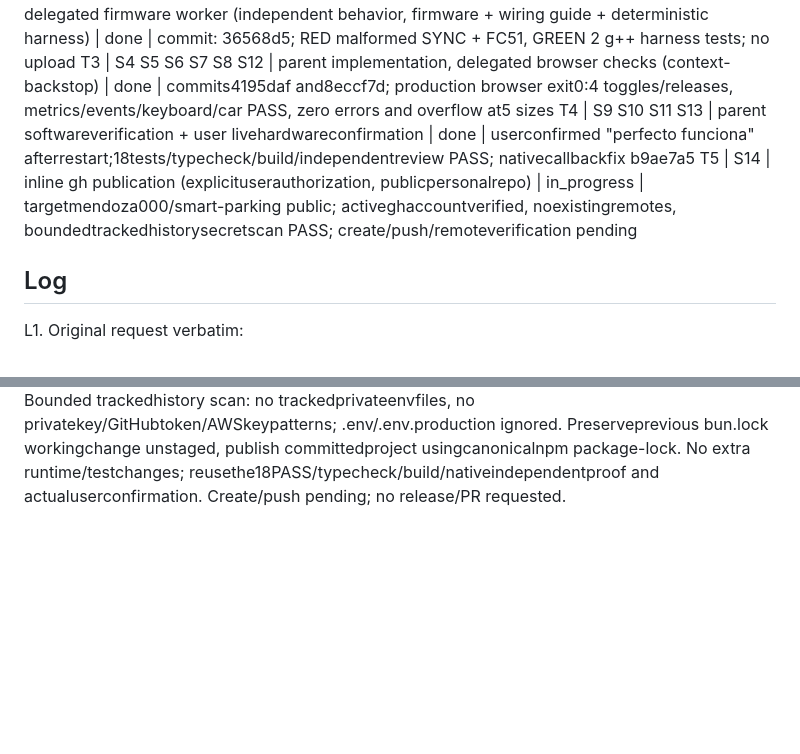
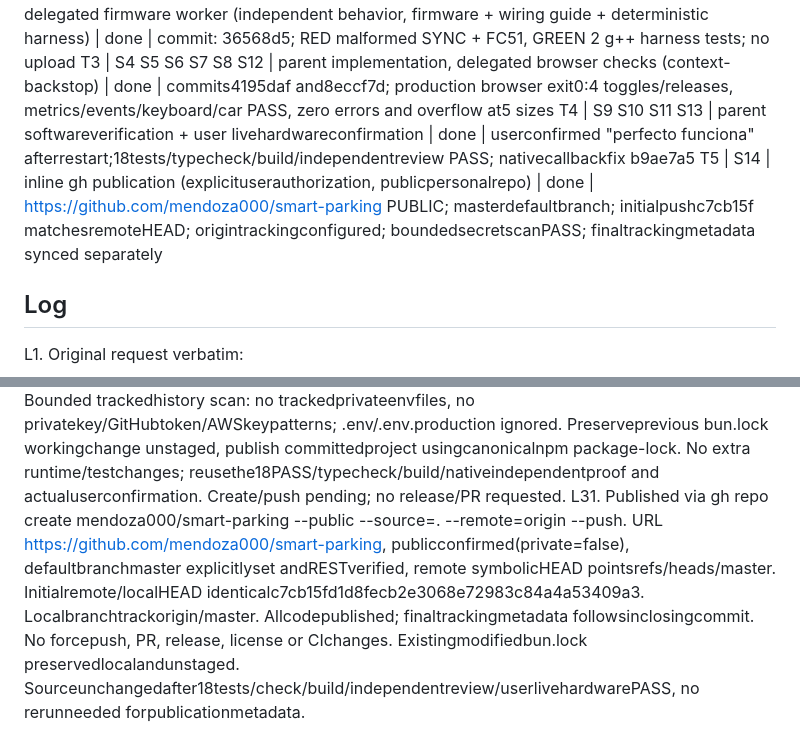
Before and after one commit to mendoza000/smart-parking, a Markdown page: odd/tasks/smart-parking.md, 2 parts joined by grey strips. Rendered like a GitHub page; blank space fills up the shorter version.

Commit message:
docs: record verified public GitHub publication

```diff
--- a/odd/tasks/smart-parking.md
+++ b/odd/tasks/smart-parking.md
@@ -50,7 +50,7 @@ T1 | S1 S2 S4 S7 S10 S13 | delegated adapter, parent authorized testcorrection +
 T2 | S2 S3 | delegated firmware worker (independent behavior, firmware + wiring guide + deterministic harness) | done | commit: 36568d5; RED malformed SYNC + FC51, GREEN 2 g++ harness tests; no upload
 T3 | S4 S5 S6 S7 S8 S12 | parent implementation, delegated browser checks (context-backstop) | done | commits4195daf and8eccf7d; production browser exit0:4 toggles/releases, metrics/events/keyboard/car PASS, zero errors and overflow at5 sizes
 T4 | S9 S10 S11 S13 | parent softwareverification + user livehardwareconfirmation | done | userconfirmed "perfecto funciona" afterrestart;18tests/typecheck/build/independentreview PASS; nativecallbackfix b9ae7a5
-T5 | S14 | inline gh publication (explicituserauthorization, publicpersonalrepo) | in_progress | targetmendoza000/smart-parking public; activeghaccountverified, noexistingremotes, boundedtrackedhistorysecretscan PASS; create/push/remoteverification pending
+T5 | S14 | inline gh publication (explicituserauthorization, publicpersonalrepo) | done | https://github.com/mendoza000/smart-parking PUBLIC; masterdefaultbranch; initialpushc7cb15f matchesremoteHEAD; origintrackingconfigured; boundedsecretscanPASS; finaltrackingmetadata synced separately
 
 ## Log
 L1. Original request verbatim:
@@ -323,3 +323,4 @@ L27. Nativeassess succeeded afternewfilesstaged: nativeRiskmedium, agentitem4rai
 L28. Independent nativeverification: isolatednpmtest18/18PASS, realPTYtest179.97ms total withactualdelivery<250ms; lifecycleprobePASS (one listener/event,3wakeevents1immediate,close removesall/cancelsqueuedwork,error-close-reopenworks); guardprobePASS (unsupportedplatform,Node26.3,missingpoller noops). InitialscratchprobeinvalidJScast failed, correctedprobe passed; no workspacechanges. VerdictS1/S10met,S13metatnative-softwareboundary,no blockers. Optionalproposed durablelifecycleexample notapplied; existingdurablenativePTYregressionretained.
 L29. Cleanup exactowned scratchpaths /tmp/smart-parking-serial-baseline.hKiobA and /tmp/smart-parking-native-verify.7SQxHu removedbyparent. NoactualUSBopen or userprocesskill/restart. UsermuststopoldbridgeCtrlC and run bun run dev:bridge (withoutDEBUGnoise), leaveAstroactive, thenpressphysicalbutton. Sourcefix/nativeboundarycomplete; livehumanlatencyconfirmationpending inT4. OpeningUSBmayresetUno/occupiedstate; do notclaimphysical5-7s resolveduntiluserconfirms. Pre-existing bun.lock unchanged/unstaged; no push/PR.
 L30. User confirmation and publicationrequest verbatim: "perfecto funciona, subelo a github con gh, crea el repo". Visibilityanswer verbatim: "Público". LiveArduino latencyfix accepted; T4closed. Active GitHubaccount mendoza000 verified via gh, localbranchmaster, noexistingremotes; authorizedtargetmendoza000/smart-parking public. Bounded trackedhistory scan: no trackedprivateenvfiles, no privatekey/GitHubtoken/AWSkeypatterns; .env/.env.production ignored. Preserveprevious bun.lock workingchange unstaged, publish committedproject usingcanonicalnpm package-lock. No extra runtime/testchanges; reusethe18PASS/typecheck/build/nativeindependentproof and actualuserconfirmation. Create/push pending; no release/PR requested.
+L31. Published via gh repo create mendoza000/smart-parking --public --source=. --remote=origin --push. URL https://github.com/mendoza000/smart-parking, publicconfirmed(private=false), defaultbranchmaster explicitlyset andRESTverified, remote symbolicHEAD pointsrefs/heads/master. Initialremote/localHEAD identicalc7cb15fd1d8fecb2e3068e72983c84a4a53409a3. Localbranchtrackorigin/master. Allcodepublished; finaltrackingmetadata followsinclosingcommit. No forcepush, PR, release, license or CIchanges. Existingmodifiedbun.lock preservedlocalandunstaged. Sourceunchangedafter18tests/check/build/independentreview/userlivehardwarePASS, no rerunneeded forpublicationmetadata.
```
